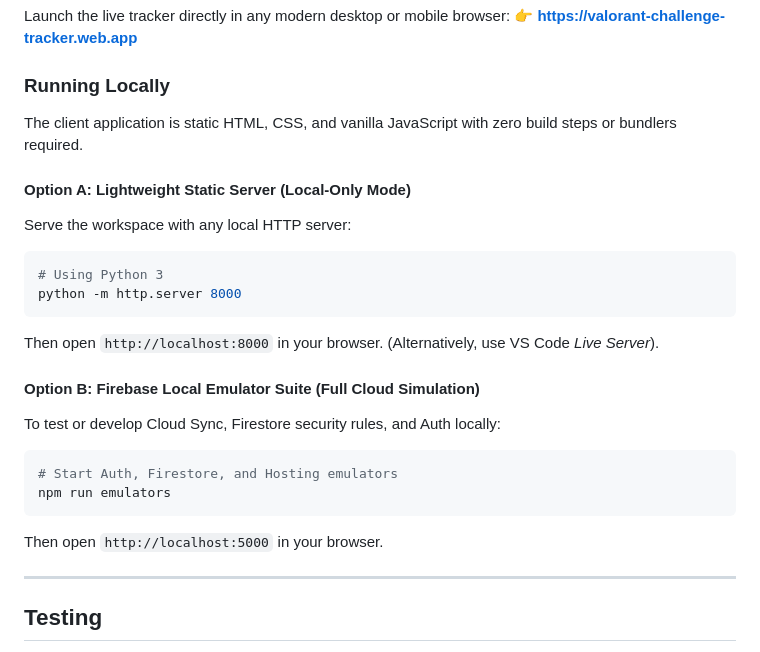
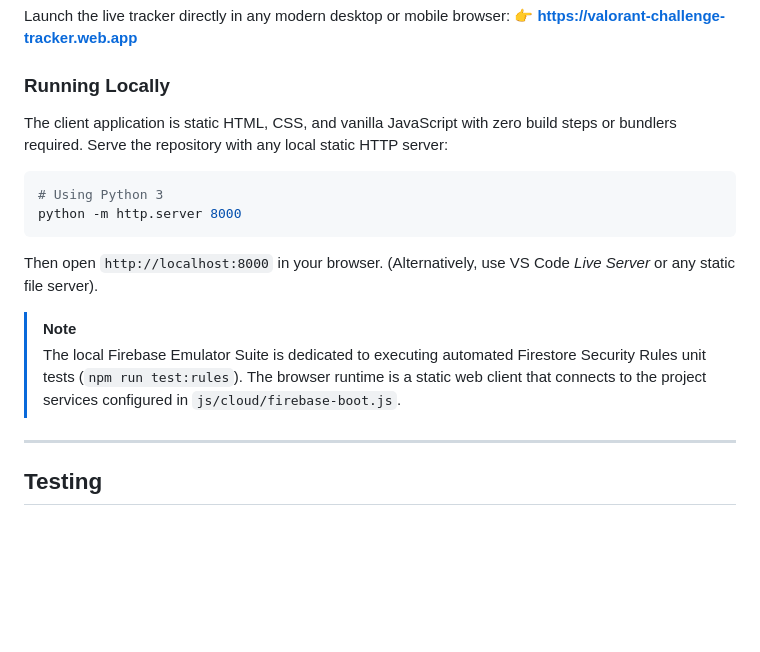
Before and after one commit to ms-adithya/valorant-challenge-tracker, a Markdown page: README.md, the part around the change. GitHub-like rendering; blank space fills up the shorter version.

Commit message:
docs: clarify local server workflow and emulator scope

````diff
--- a/README.md
+++ b/README.md
@@ -33,25 +33,16 @@ Launch the live tracker directly in any modern desktop or mobile browser:
 
 ### Running Locally
 
-The client application is static HTML, CSS, and vanilla JavaScript with zero build steps or bundlers required.
-
-#### Option A: Lightweight Static Server (Local-Only Mode)
-Serve the workspace with any local HTTP server:
+The client application is static HTML, CSS, and vanilla JavaScript with zero build steps or bundlers required. Serve the repository with any local static HTTP server:
 
 ```bash
 # Using Python 3
 python -m http.server 8000
 ```
-Then open `http://localhost:8000` in your browser. (Alternatively, use VS Code *Live Server*).
+Then open `http://localhost:8000` in your browser. (Alternatively, use VS Code *Live Server* or any static file server).
 
-#### Option B: Firebase Local Emulator Suite (Full Cloud Simulation)
-To test or develop Cloud Sync, Firestore security rules, and Auth locally:
-
-```bash
-# Start Auth, Firestore, and Hosting emulators
-npm run emulators
-```
-Then open `http://localhost:5000` in your browser.
+> [!NOTE]
+> The local Firebase Emulator Suite is dedicated to executing automated Firestore Security Rules unit tests (`npm run test:rules`). The browser runtime is a static web client that connects to the project services configured in `js/cloud/firebase-boot.js`.
 
 ---
 
````
Also changed, not shown: CONTRIBUTING.md (+1 -2 lines), DEVELOPMENT.md (+1 -1 lines).
